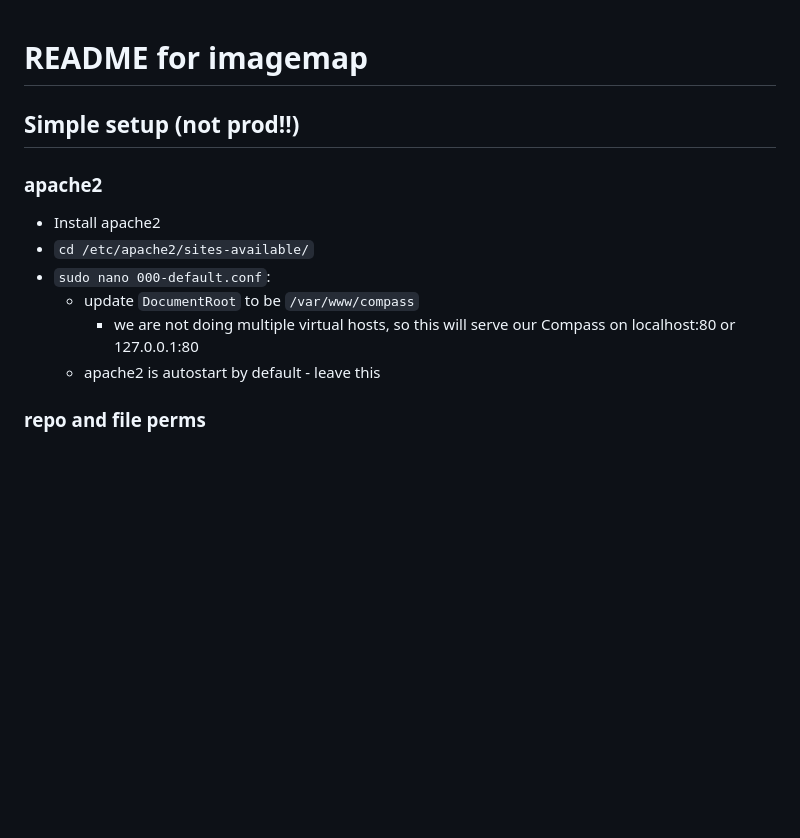
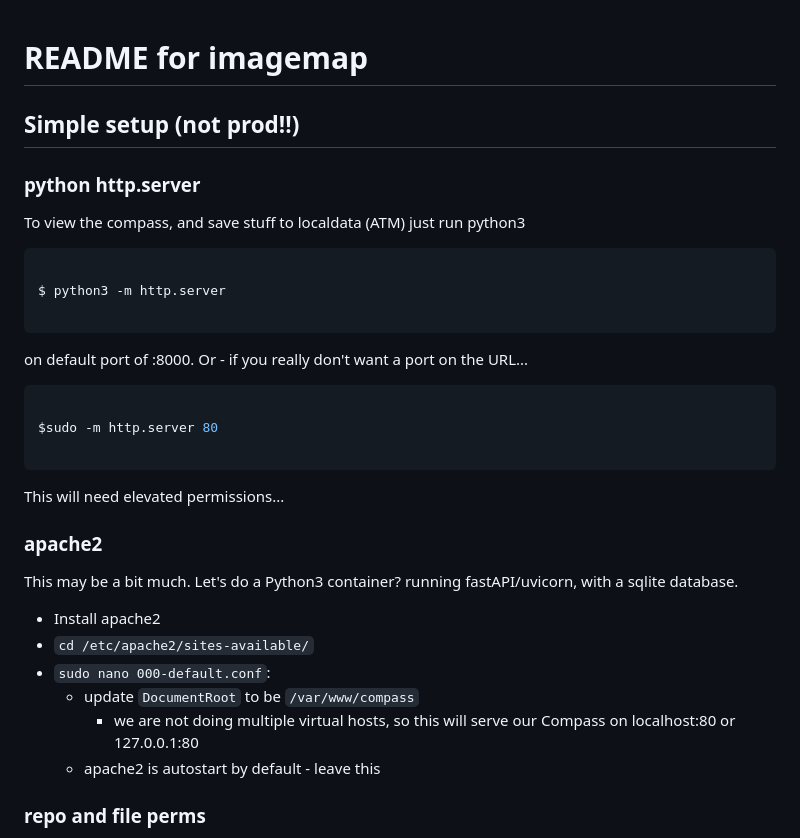
Before and after one commit to sjewitt/compass, a Markdown page: README.md, the part around the change. GitHub-like rendering; blank space fills up the shorter version.

Commit message:
Add files via upload
use svg3.html, python -m http.server

````diff
--- a/README.md
+++ b/README.md
@@ -2,7 +2,31 @@
 
 ## Simple setup (not prod!!)
 
+### python http.server
+
+To view the compass, and save stuff to localdata (ATM) just run python3
+
+
+```console
+
+$ python3 -m http.server
+
+```
+ on default port of :8000. Or - if you really don't want a port on the URL...
+
+```console
+
+$sudo -m http.server 80
+
+```
+
+This will need elevated permissions...
+
 ### apache2
+
+This may be a bit much. Let's do a Python3 container? running fastAPI/uvicorn, with a sqlite database.
+
+
 
  - Install apache2
  - `cd /etc/apache2/sites-available/`
@@ -10,6 +34,7 @@
    - update `DocumentRoot` to be `/var/www/compass`
      - we are not doing multiple virtual hosts, so this will serve our Compass on localhost:80 or 127.0.0.1:80
    - apache2 is autostart by default - leave this
+
 
 ### repo and file perms
  - cd to /var/www/
````
